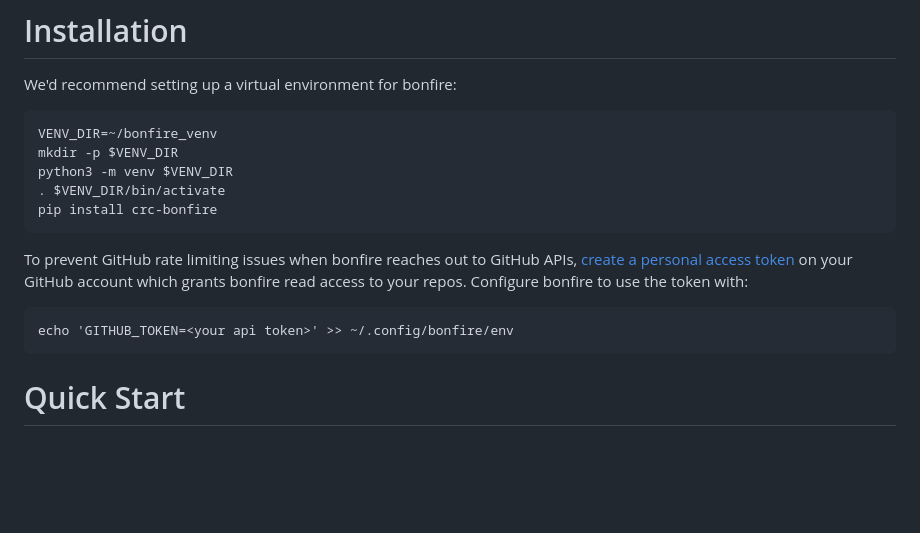
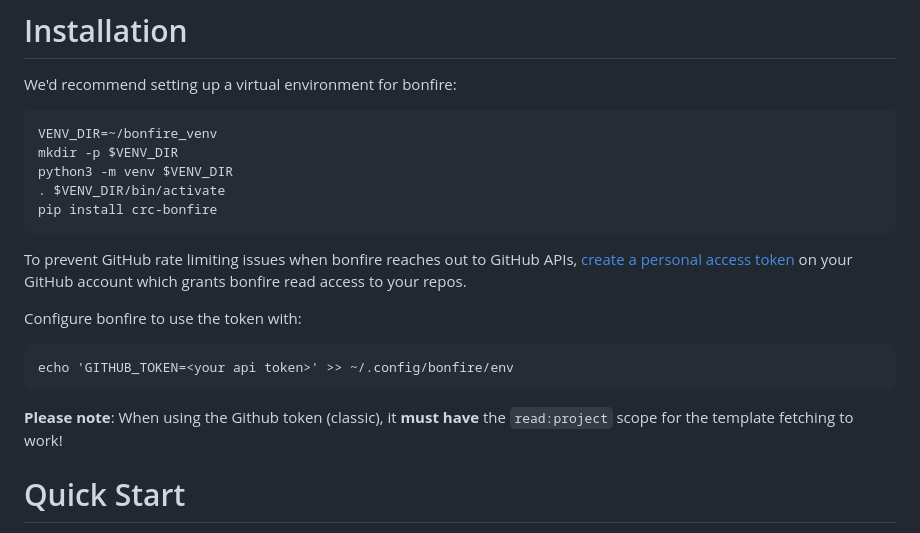
Before and after one commit to RedHatInsights/bonfire, a Markdown page: README.md, the part around the change. GitHub-like rendering; blank space fills up the shorter version.

Commit message:
Add mention to the required Github token scope (#346)

````diff
--- a/README.md
+++ b/README.md
@@ -54,11 +54,16 @@ python3 -m venv $VENV_DIR
 pip install crc-bonfire
 ```
 
-To prevent GitHub rate limiting issues when bonfire reaches out to GitHub APIs, [create a personal access token](https://docs.github.com/en/authentication/keeping-your-account-and-data-secure/creating-a-personal-access-token) on your GitHub account which grants bonfire read access to your repos. Configure bonfire to use the token with:
+To prevent GitHub rate limiting issues when bonfire reaches out to GitHub APIs,
+[create a personal access token](https://docs.github.com/en/authentication/keeping-your-account-and-data-secure/creating-a-personal-access-token)
+on your GitHub account which grants bonfire read access to your repos.
+
+Configure bonfire to use the token with:
 ```
 echo 'GITHUB_TOKEN=<your api token>' >> ~/.config/bonfire/env
 ```
 
+**Please note**: When using the Github token (classic), it **must have** the `read:project` scope for the template fetching to work!
 
 # Quick Start
 
````
